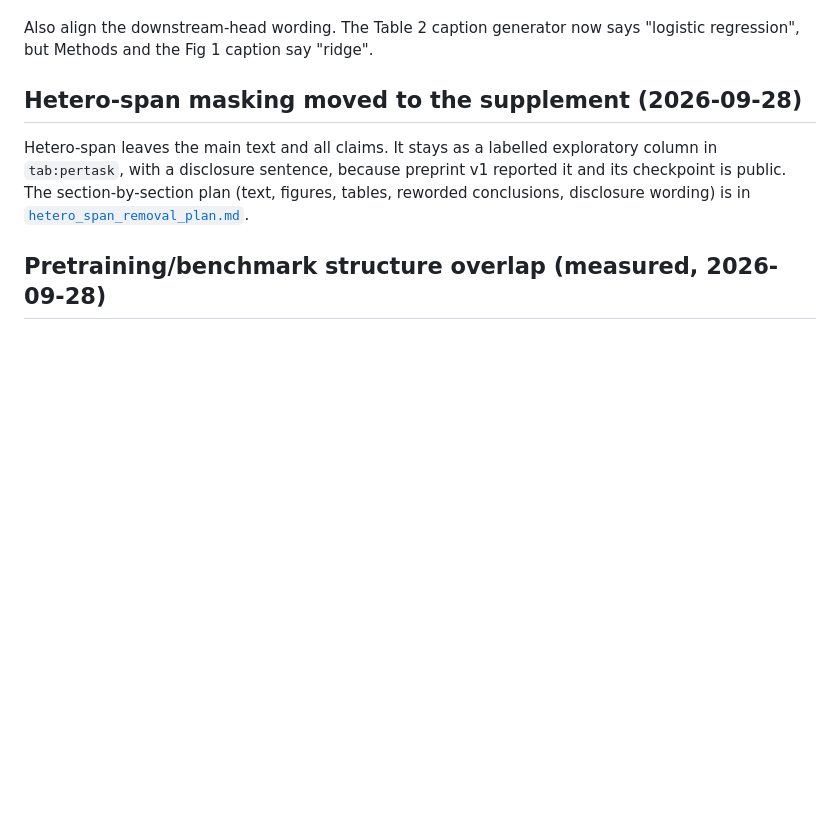
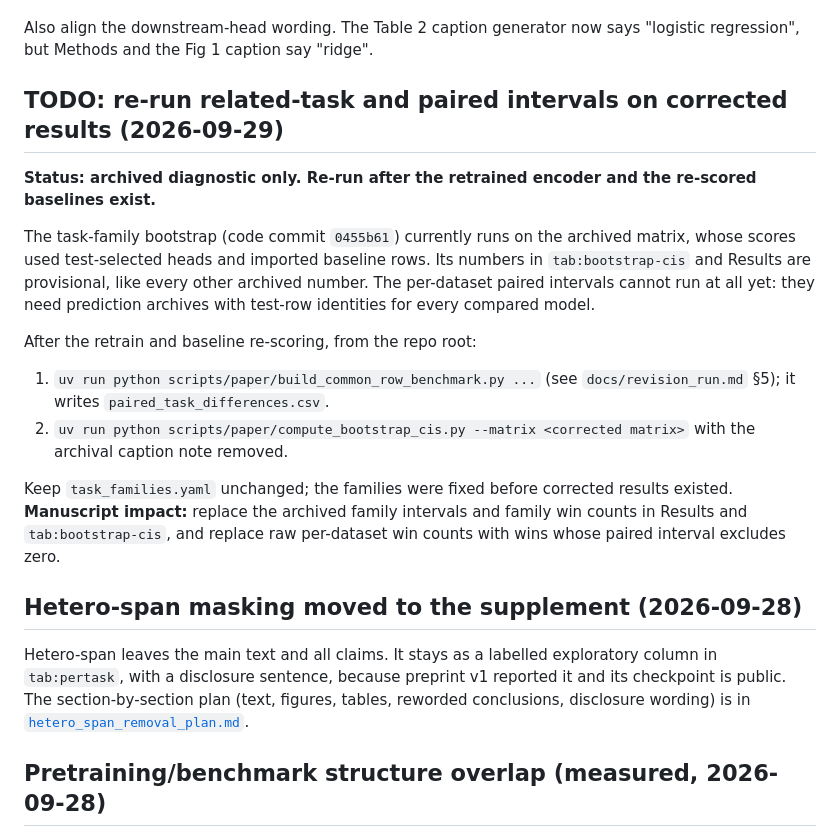
Before and after one commit to HauserGroup/ModernMolBERT, a Markdown page: paper/revision_notes.md, the part around the change. Drawn GitHub-style; blank space fills up the shorter version.

Commit message:
docs(revision): note that related-task intervals need the corrected run
The task-family bootstrap currently runs on archived, test-selected
scores, and the paired per-dataset intervals need row-identified
predictions that only the retrained encoder and re-scored baselines will
provide. Records the re-run steps and manuscript impact.

```diff
--- a/paper/revision_notes.md
+++ b/paper/revision_notes.md
@@ -34,6 +34,29 @@ at least:
 
 Also align the downstream-head wording. The Table 2 caption generator now says
 "logistic regression", but Methods and the Fig 1 caption say "ridge".
+
+## TODO: re-run related-task and paired intervals on corrected results (2026-09-29)
+
+**Status: archived diagnostic only. Re-run after the retrained encoder and the
+re-scored baselines exist.**
+
+The task-family bootstrap (code commit `0455b61`) currently runs on the archived
+matrix, whose scores used test-selected heads and imported baseline rows. Its
+numbers in `tab:bootstrap-cis` and Results are provisional, like every other
+archived number. The per-dataset paired intervals cannot run at all yet: they
+need prediction archives with test-row identities for every compared model.
+
+After the retrain and baseline re-scoring, from the repo root:
+
+1. `uv run python scripts/paper/build_common_row_benchmark.py ...` (see
+   `docs/revision_run.md` §5); it writes `paired_task_differences.csv`.
+2. `uv run python scripts/paper/compute_bootstrap_cis.py --matrix <corrected matrix>`
+   with the archival caption note removed.
+
+Keep `task_families.yaml` unchanged; the families were fixed before corrected
+results existed. **Manuscript impact:** replace the archived family intervals
+and family win counts in Results and `tab:bootstrap-cis`, and replace raw
+per-dataset win counts with wins whose paired interval excludes zero.
 
 ## Hetero-span masking moved to the supplement (2026-09-28)
 
```
Also changed, not shown: docs/model_retraining_requirement.md (+5 -0 lines), paper/MASTER_REVISION_PLAN.md (+1 -0 lines).
